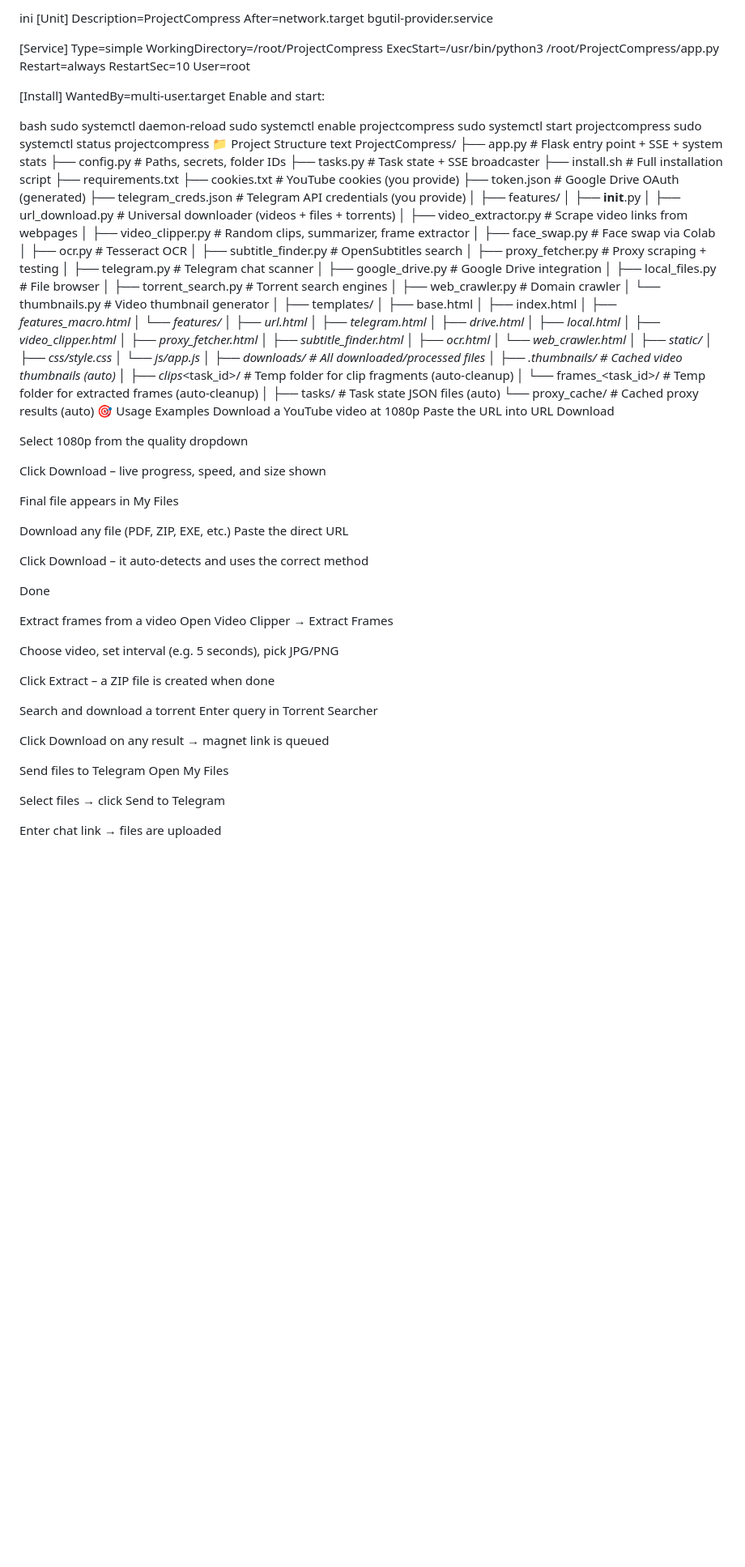
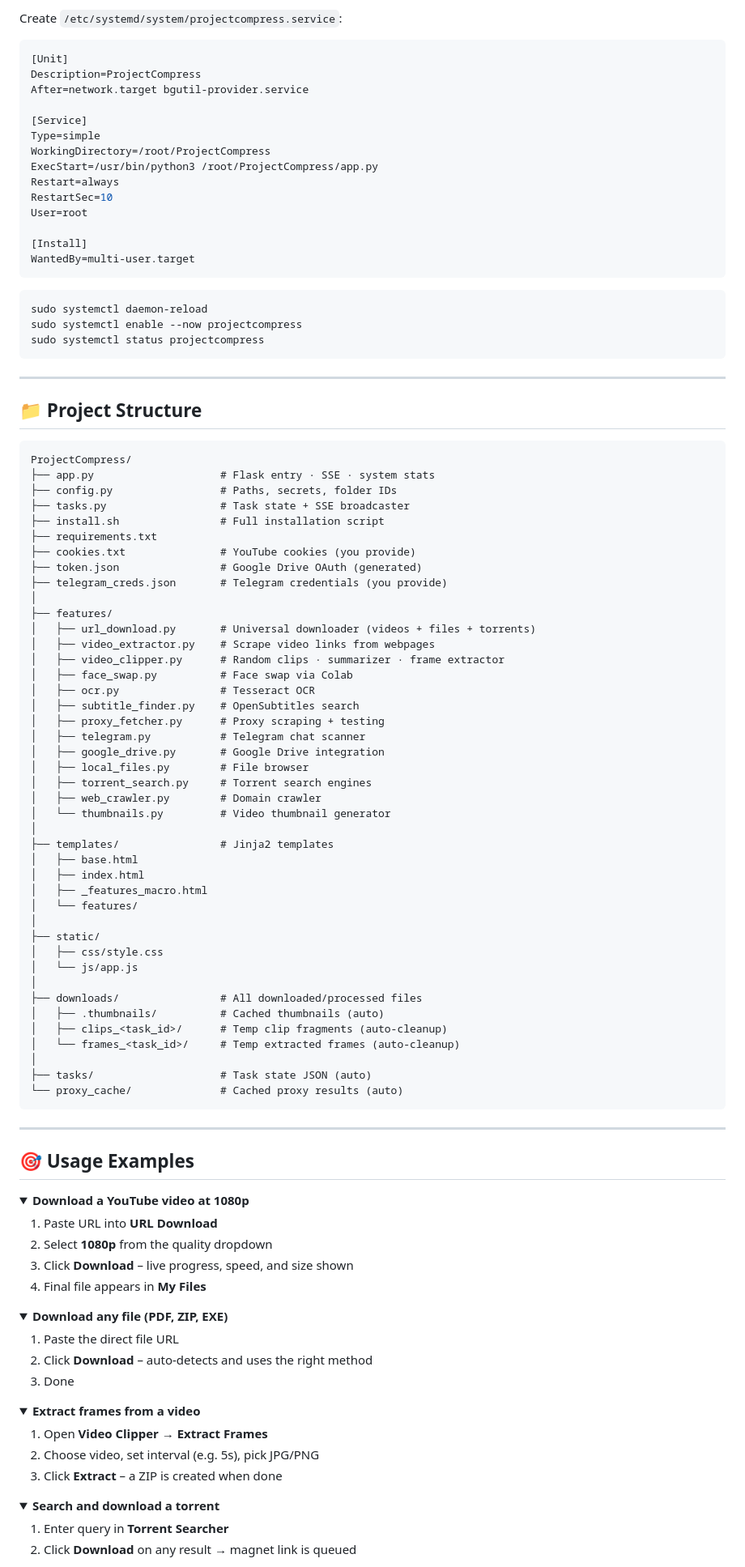
Before and after one commit to blackystrngr/ProjectCompress, a Markdown page: README.md, the part around one of its changes. Shown at 81% size. GitHub-like rendering; folded sections open; blank space fills up the shorter version.

````diff
--- a/README.md
+++ b/README.md
@@ -136,5 +173,7 @@ Create /etc/systemd/system/projectcompress.service:
 
-ini
+Create `/etc/systemd/system/projectcompress.service`:
+
+```ini
 [Unit]
 Description=ProjectCompress
 After=network.target bgutil-provider.service
@@ -149,30 +188,33 @@ User=root
 
 [Install]
 WantedBy=multi-user.target
-Enable and start:
+```
 
-bash
+```bash
 sudo systemctl daemon-reload
-sudo systemctl enable projectcompress
-sudo systemctl start projectcompress
+sudo systemctl enable --now projectcompress
 sudo systemctl status projectcompress
-📁 Project Structure
-text
+```
+
+---
+
+## 📁 Project Structure
+
+```
 ProjectCompress/
-├── app.py                    # Flask entry point + SSE + system stats
+├── app.py                    # Flask entry · SSE · system stats
 ├── config.py                 # Paths, secrets, folder IDs
 ├── tasks.py                  # Task state + SSE broadcaster
 ├── install.sh                # Full installation script
 ├── requirements.txt
 ├── cookies.txt               # YouTube cookies (you provide)
 ├── token.json                # Google Drive OAuth (generated)
-├── telegram_creds.json       # Telegram API credentials (you provide)
+├── telegram_creds.json       # Telegram credentials (you provide)
 │
 ├── features/
-│   ├── __init__.py
 │   ├── url_download.py       # Universal downloader (videos + files + torrents)
 │   ├── video_extractor.py    # Scrape video links from webpages
-│   ├── video_clipper.py      # Random clips, summarizer, frame extractor
+│   ├── video_clipper.py      # Random clips · summarizer · frame extractor
 │   ├── face_swap.py          # Face swap via Colab
 │   ├── ocr.py                # Tesseract OCR
 │   ├── subtitle_finder.py    # OpenSubtitles search
@@ -184,65 +226,62 @@ ProjectCompress/
 │   ├── web_crawler.py        # Domain crawler
 │   └── thumbnails.py         # Video thumbnail generator
 │
-├── templates/
+├── templates/                # Jinja2 templates
 │   ├── base.html
 │   ├── index.html
 │   ├── _features_macro.html
 │   └── features/
-│       ├── url.html
-│       ├── telegram.html
-│       ├── drive.html
-│       ├── local.html
-│       ├── video_clipper.html
-│       ├── proxy_fetcher.html
-│       ├── subtitle_finder.html
-│       ├── ocr.html
-│       └── web_crawler.html
 │
 ├── static/
 │   ├── css/style.css
 │   └── js/app.js
 │
 ├── downloads/                # All downloaded/processed files
-│   ├── .thumbnails/          # Cached video thumbnails (auto)
-│   ├── clips_<task_id>/      # Temp folder for clip fragments (auto-cleanup)
-│   └── frames_<task_id>/     # Temp folder for extracted frames (auto-cleanup)
+│   ├── .thumbnails/          # Cached thumbnails (auto)
+│   ├── clips_<task_id>/      # Temp clip fragments (auto-cleanup)
+│   └── frames_<task_id>/     # Temp extracted frames (auto-cleanup)
 │
-├── tasks/                    # Task state JSON files (auto)
+├── tasks/                    # Task state JSON (auto)
 └── proxy_cache/              # Cached proxy results (auto)
-🎯 Usage Examples
-Download a YouTube video at 1080p
-Paste the URL into URL Download
+```
 
-Select 1080p from the quality dropdown
+---
 
-Click Download – live progress, speed, and size shown
+## 🎯 Usage Examples
 
-Final file appears in My Files
+<details>
+<summary><b>Download a YouTube video at 1080p</b></summary>
 
-Download any file (PDF, ZIP, EXE, etc.)
-Paste the direct URL
+1. Paste URL into **URL Download**
+2. Select **1080p** from the quality dropdown
+3. Click **Download** – live progress, speed, and size shown
+4. Final file appears in **My Files**
 
-Click Download – it auto‑detects and uses the correct method
+</details>
 
-Done
+<details>
+<summary><b>Download any file (PDF, ZIP, EXE)</b></summary>
 
-Extract frames from a video
-Open Video Clipper → Extract Frames
+1. Paste the direct file URL
+2. Click **Download** – auto-detects and uses the right method
+3. Done
 
-Choose video, set interval (e.g. 5 seconds), pick JPG/PNG
+</details>
 
-Click Extract – a ZIP file is created when done
+<details>
+<summary><b>Extract frames from a video</b></summary>
 
-Search and download a torrent
-Enter query in Torrent Searcher
+1. Open **Video Clipper** → **Extract Frames**
+2. Choose video, set interval (e.g. 5s), pick JPG/PNG
+3. Click **Extract** – a ZIP is created when done
 
-Click Download on any result → magnet link is queued
+</details>
 
-Send files to Telegram
-Open My Files
+<details>
+<summary><b>Search and download a torrent</b></summary>
 
-Select files → click Send to Telegram
+1. Enter query in **Torrent Searcher**
+2. Click **Download** on any result → magnet link is queued
 
-Enter chat link → files are uploaded
+</details>
 
````
Also changed, not shown: other parts of README.md (+186 -122 lines).
